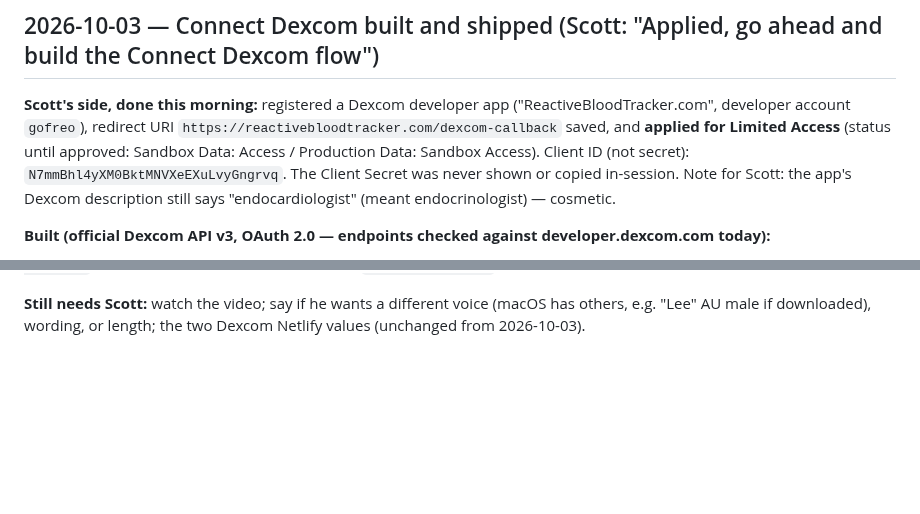
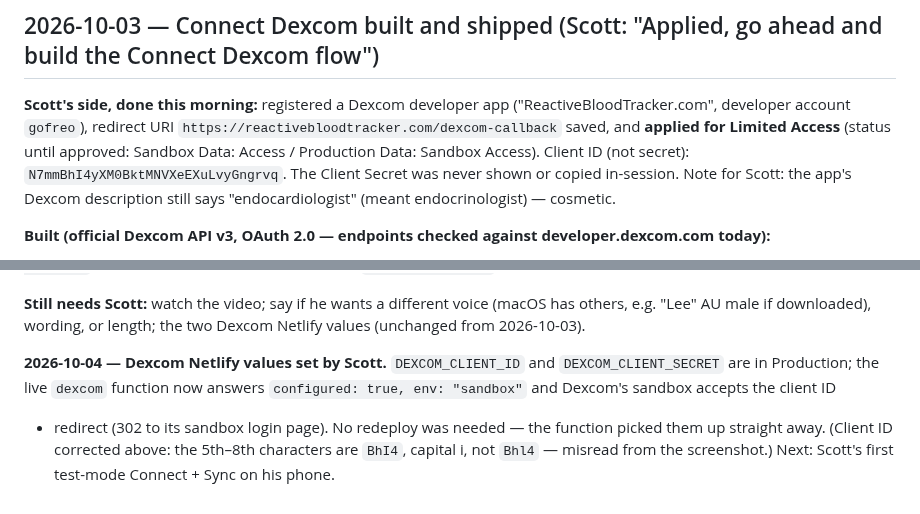
Before and after one commit to GoFreo/reactivebloodtracker.com, a Markdown page: HANDOVER.md, 2 parts joined by grey strips. Rendered like a GitHub page; blank space fills up the shorter version.

Commit message:
docs: Dexcom Netlify values set; sandbox sign-in link verified
Co-Authored-By: Claude Opus 5.5 <noreply@anthropic.com>

```diff
--- a/HANDOVER.md
+++ b/HANDOVER.md
@@ -1970,7 +1970,7 @@ unless Scott asks for something new.
 **Scott's side, done this morning:** registered a Dexcom developer app ("ReactiveBloodTracker.com", developer
 account `gofreo`), redirect URI `https://reactivebloodtracker.com/dexcom-callback` saved, and **applied for
 Limited Access** (status until approved: Sandbox Data: Access / Production Data: Sandbox Access). Client ID (not
-secret): `N7mmBhl4yXM0BktMNVXeEXuLvyGngrvq`. The Client Secret was never shown or copied in-session. Note for
+secret): `N7mmBhI4yXM0BktMNVXeEXuLvyGngrvq`. The Client Secret was never shown or copied in-session. Note for
 Scott: the app's Dexcom description still says "endocardiologist" (meant endocrinologist) — cosmetic.
 
 **Built (official Dexcom API v3, OAuth 2.0 — endpoints checked against developer.dexcom.com today):**
@@ -2046,3 +2046,9 @@ am)" under the graph — reads oddly; "under 15 min" or "one reading" would be c
 
 **Still needs Scott:** watch the video; say if he wants a different voice (macOS has others, e.g. "Lee" AU male if
 downloaded), wording, or length; the two Dexcom Netlify values (unchanged from 2026-10-03).
+
+**2026-10-04 — Dexcom Netlify values set by Scott.** `DEXCOM_CLIENT_ID` and `DEXCOM_CLIENT_SECRET` are in Production;
+the live `dexcom` function now answers `configured: true, env: "sandbox"` and Dexcom's sandbox accepts the client ID
++ redirect (302 to its sandbox login page). No redeploy was needed — the function picked them up straight away. (Client
+ID corrected above: the 5th–8th characters are `BhI4`, capital i, not `Bhl4` — misread from the screenshot.) Next:
+Scott's first test-mode Connect + Sync on his phone.
```
